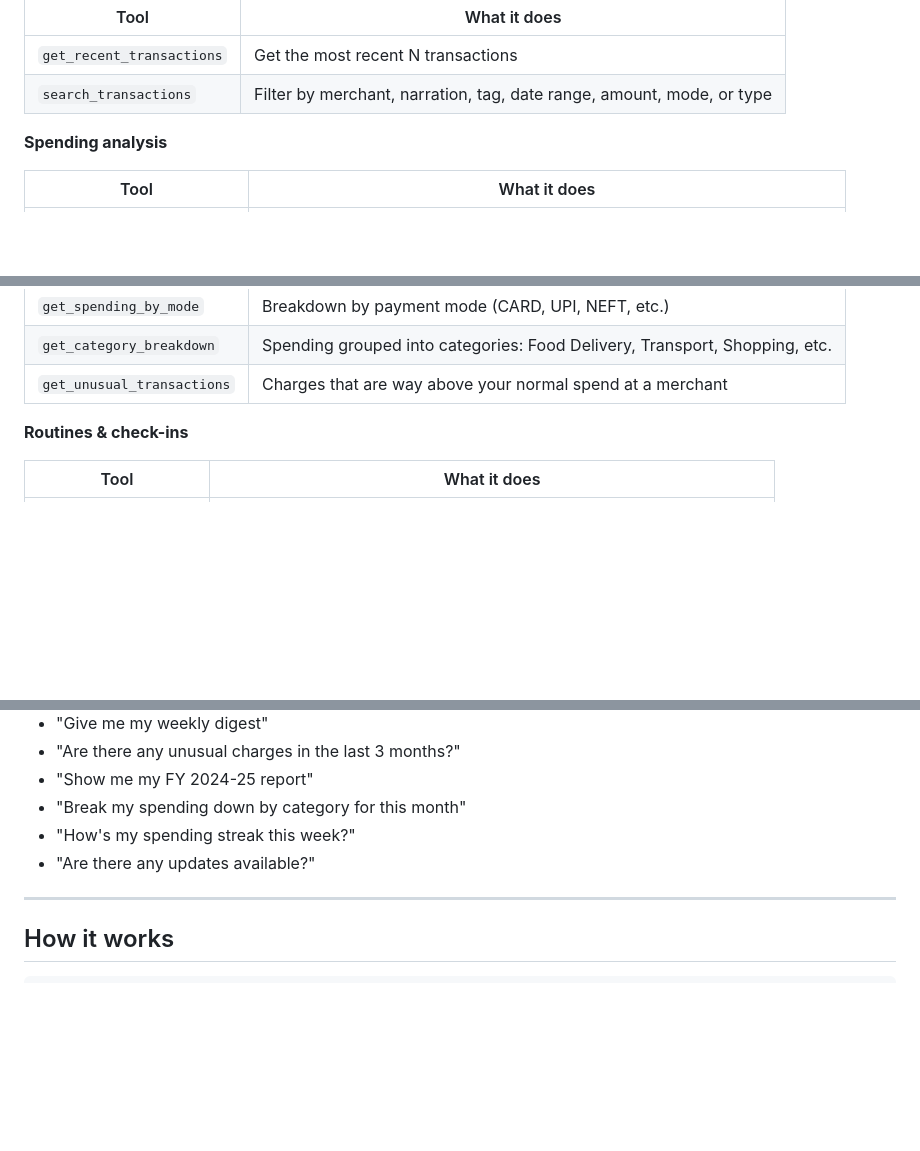
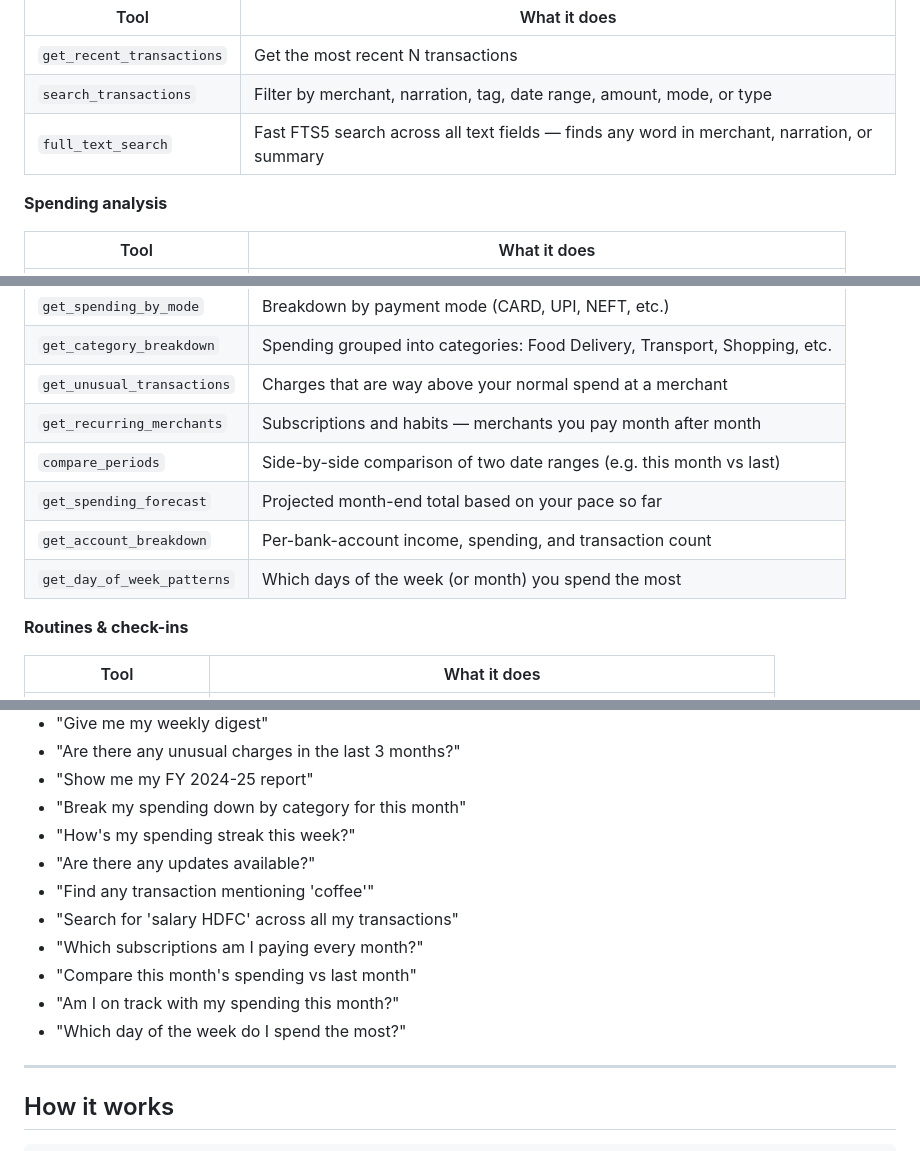
Before and after one commit to naman0815/unfold-mcp, a Markdown page: README.md, 3 parts joined by grey strips. Rendered like a GitHub page; blank space fills up the shorter version.

Commit message:
Update README: add new tools from v5 and v6
Co-Authored-By: Claude Sonnet 4.6 <noreply@anthropic.com>

```diff
--- a/README.md
+++ b/README.md
@@ -106,6 +106,7 @@ Once installed, Claude has access to these tools:
 |---|---|
 | `get_recent_transactions` | Get the most recent N transactions |
 | `search_transactions` | Filter by merchant, narration, tag, date range, amount, mode, or type |
+| `full_text_search` | Fast FTS5 search across all text fields — finds any word in merchant, narration, or summary |
 
 **Spending analysis**
 
@@ -118,6 +119,11 @@ Once installed, Claude has access to these tools:
 | `get_spending_by_mode` | Breakdown by payment mode (CARD, UPI, NEFT, etc.) |
 | `get_category_breakdown` | Spending grouped into categories: Food Delivery, Transport, Shopping, etc. |
 | `get_unusual_transactions` | Charges that are way above your normal spend at a merchant |
+| `get_recurring_merchants` | Subscriptions and habits — merchants you pay month after month |
+| `compare_periods` | Side-by-side comparison of two date ranges (e.g. this month vs last) |
+| `get_spending_forecast` | Projected month-end total based on your pace so far |
+| `get_account_breakdown` | Per-bank-account income, spending, and transaction count |
+| `get_day_of_week_patterns` | Which days of the week (or month) you spend the most |
 
 **Routines & check-ins**
 
@@ -139,6 +145,12 @@ Once installed, Claude has access to these tools:
 - "Break my spending down by category for this month"
 - "How's my spending streak this week?"
 - "Are there any updates available?"
+- "Find any transaction mentioning 'coffee'"
+- "Search for 'salary HDFC' across all my transactions"
+- "Which subscriptions am I paying every month?"
+- "Compare this month's spending vs last month"
+- "Am I on track with my spending this month?"
+- "Which day of the week do I spend the most?"
 
 ---
 
```
